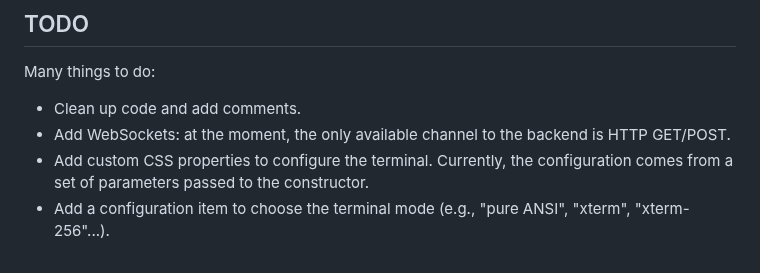
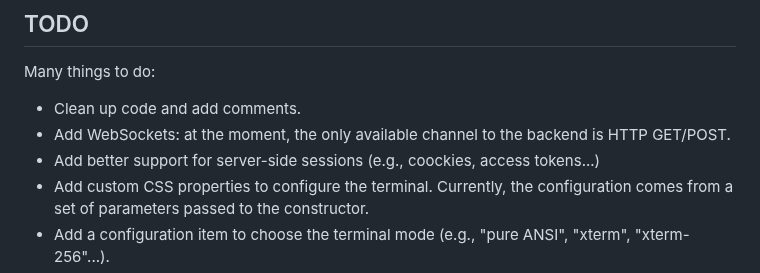
Before and after one commit to giusguerrini/xwterm, a Markdown page: README.md, the part around the change. GitHub-like rendering.

Commit message:
More TODOs

```diff
--- a/README.md
+++ b/README.md
@@ -80,6 +80,7 @@ full support of graphics functions (Midnight Commander, htop, vim):
 Many things to do:
 - Clean up code and add comments.
 - Add WebSockets: at the moment, the only available channel to the backend is HTTP GET/POST.
+- Add better support for server-side sessions (e.g., coockies, access tokens...)
 - Add custom CSS properties to configure the terminal. Currently, the configuration comes
   from a set of parameters passed to the constructor.
 - Add a configuration item to choose the terminal mode (e.g., "pure ANSI", "xterm", "xterm-256"...).
```
